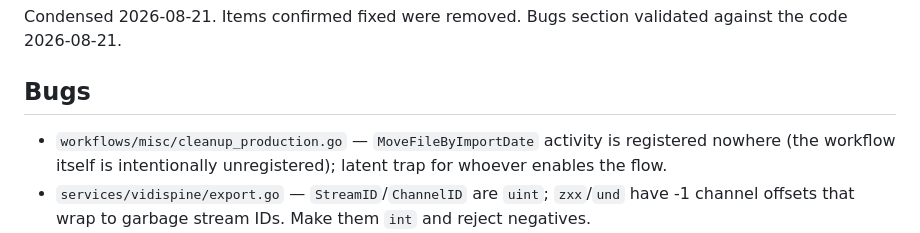
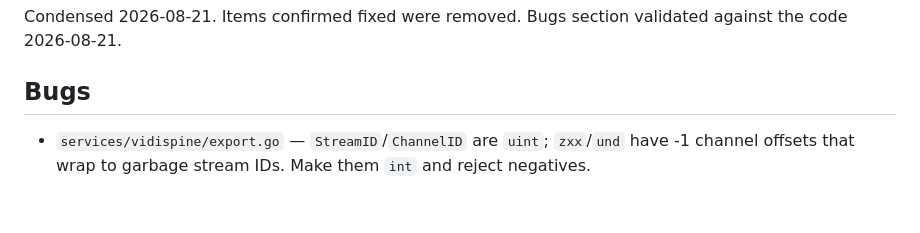
Before and after one commit to bcc-code/bcc-media-flows, a Markdown page: potential_improvements.md, the part around the change. Drawn GitHub-style; blank space fills up the shorter version.

Commit message:
Drop fixed MoveFileByImportDate item from potential_improvements
Co-Authored-By: Claude Fable 5 <noreply@anthropic.com>

```diff
--- a/potential_improvements.md
+++ b/potential_improvements.md
@@ -4,7 +4,6 @@ Condensed 2026-08-21. Items confirmed fixed were removed. Bugs section validated
 
 ## Bugs
 
-- `workflows/misc/cleanup_production.go` — `MoveFileByImportDate` activity is registered nowhere (the workflow itself is intentionally unregistered); latent trap for whoever enables the flow.
 - `services/vidispine/export.go` — `StreamID`/`ChannelID` are `uint`; `zxx`/`und` have -1 channel offsets that wrap to garbage stream IDs. Make them `int` and reject negatives.
 - `languages/` — empty language codes collide in the two-letter map (`ParseLanguageCode("")` returns a wrong language); `utils/languages.go` map miss returns a zero `Language` that looks like Norwegian. Guard empty keys, use the `, ok` form.
 - `utils/files.go` — `IsDirEmpty` returns `(true, nil)` on any I/O error; feeds directory deletion. Check `errors.Is(err, io.EOF)`.
```
